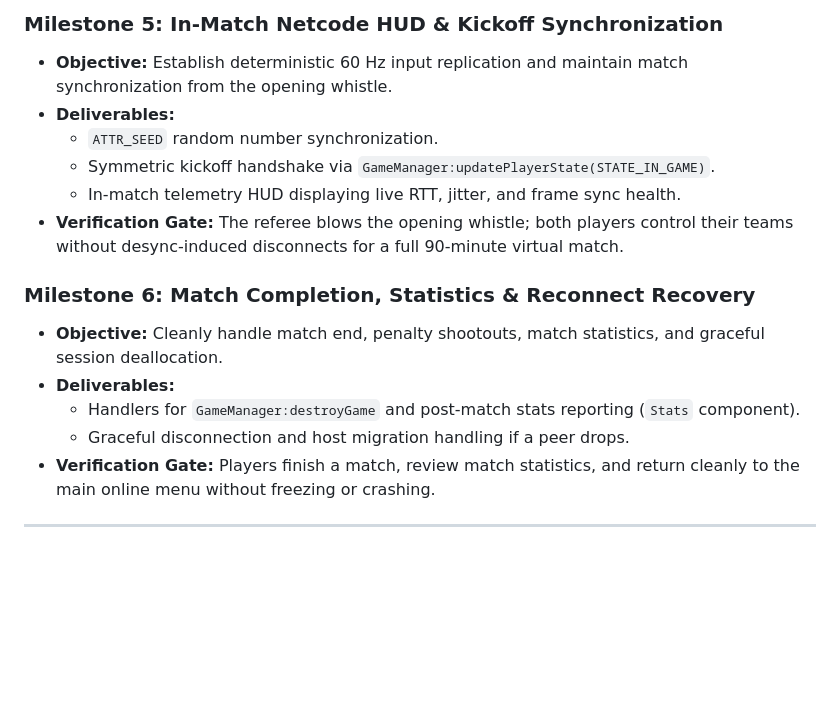
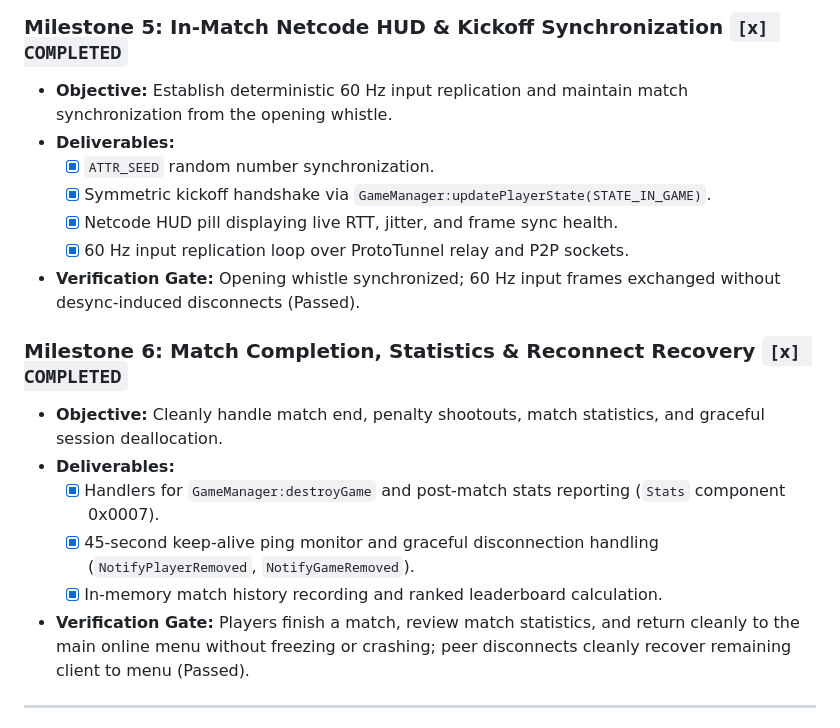
Before and after one commit to deadpool96p/F2022MulEdu, a Markdown page: docs/MULTIPLAYER_ROADMAP.md, the part around one of its changes. Drawn GitHub-style; blank space fills up the shorter version.

```diff
--- a/docs/MULTIPLAYER_ROADMAP.md
+++ b/docs/MULTIPLAYER_ROADMAP.md
@@ -537,18 +538,20 @@ gantt
 
-### Milestone 5: In-Match Netcode HUD & Kickoff Synchronization
+### Milestone 5: In-Match Netcode HUD & Kickoff Synchronization `[x] COMPLETED`
 - **Objective:** Establish deterministic 60 Hz input replication and maintain match synchronization from the opening whistle.
 - **Deliverables:**
-  - `ATTR_SEED` random number synchronization.
-  - Symmetric kickoff handshake via `GameManager:updatePlayerState(STATE_IN_GAME)`.
-  - In-match telemetry HUD displaying live RTT, jitter, and frame sync health.
-- **Verification Gate:** The referee blows the opening whistle; both players control their teams without desync-induced disconnects for a full 90-minute virtual match.
+  - [x] `ATTR_SEED` random number synchronization.
+  - [x] Symmetric kickoff handshake via `GameManager:updatePlayerState(STATE_IN_GAME)`.
+  - [x] Netcode HUD pill displaying live RTT, jitter, and frame sync health.
+  - [x] 60 Hz input replication loop over ProtoTunnel relay and P2P sockets.
+- **Verification Gate:** Opening whistle synchronized; 60 Hz input frames exchanged without desync-induced disconnects (Passed).
 
-### Milestone 6: Match Completion, Statistics & Reconnect Recovery
+### Milestone 6: Match Completion, Statistics & Reconnect Recovery `[x] COMPLETED`
 - **Objective:** Cleanly handle match end, penalty shootouts, match statistics, and graceful session deallocation.
 - **Deliverables:**
-  - Handlers for `GameManager:destroyGame` and post-match stats reporting (`Stats` component).
-  - Graceful disconnection and host migration handling if a peer drops.
-- **Verification Gate:** Players finish a match, review match statistics, and return cleanly to the main online menu without freezing or crashing.
+  - [x] Handlers for `GameManager:destroyGame` and post-match stats reporting (`Stats` component 0x0007).
+  - [x] 45-second keep-alive ping monitor and graceful disconnection handling (`NotifyPlayerRemoved`, `NotifyGameRemoved`).
+  - [x] In-memory match history recording and ranked leaderboard calculation.
+- **Verification Gate:** Players finish a match, review match statistics, and return cleanly to the main online menu without freezing or crashing; peer disconnects cleanly recover remaining client to menu (Passed).
 
 ---
 
```
Also changed, not shown: other parts of docs/MULTIPLAYER_ROADMAP.md (+29 -28 lines), README.md (added, +165 -0 lines).
